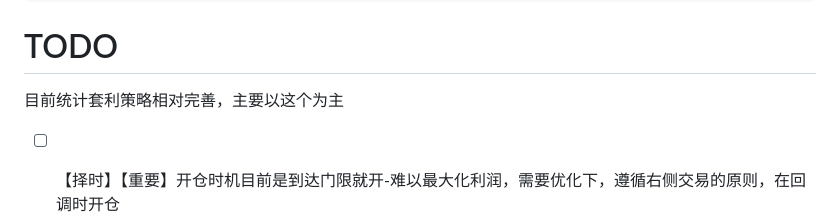
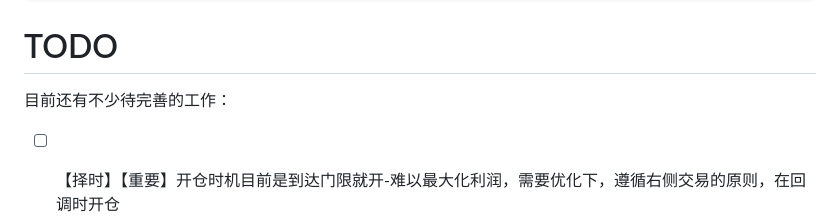
Before and after one commit to MRchenkuan/EasyTradingEngine, a Markdown page: README.md, the part around the change. Rendered like a GitHub page.

````diff
--- a/README.md
+++ b/README.md
@@ -41,7 +41,7 @@ export {
 ```
 
 # TODO
-目前统计套利策略相对完善，主要以这个为主
+目前还有不少待完善的工作：
 - [ ] 【择时】【重要】开仓时机目前是到达门限就开-难以最大化利润，需要优化下，遵循右侧交易的原则，在回调时开仓
 - [ ] 【择时】平仓时机同样可以考虑在回落时平仓（目前是固定门限0.005）
 - [ ] 【稳健性】下单超时需要进行撤单，单腿超时则需要进行手动强平，避免损失扩大
````
